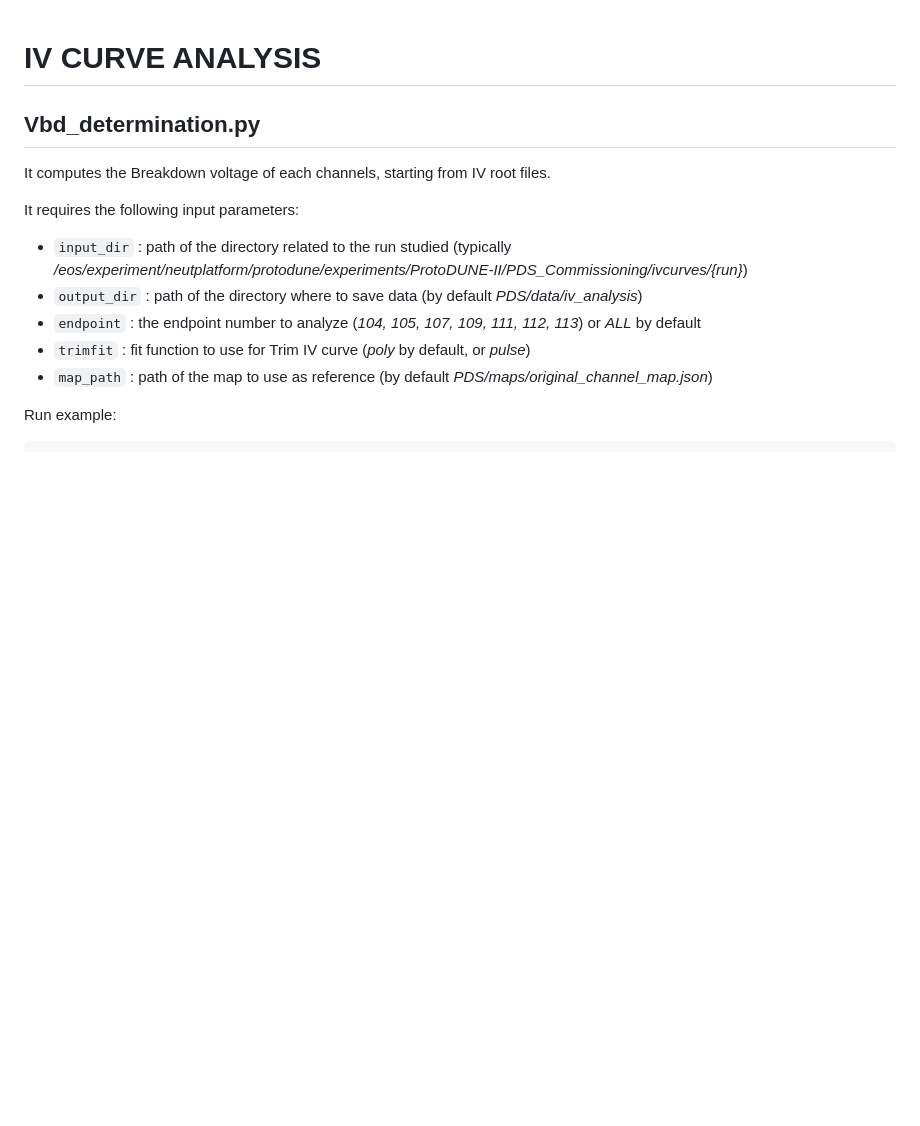
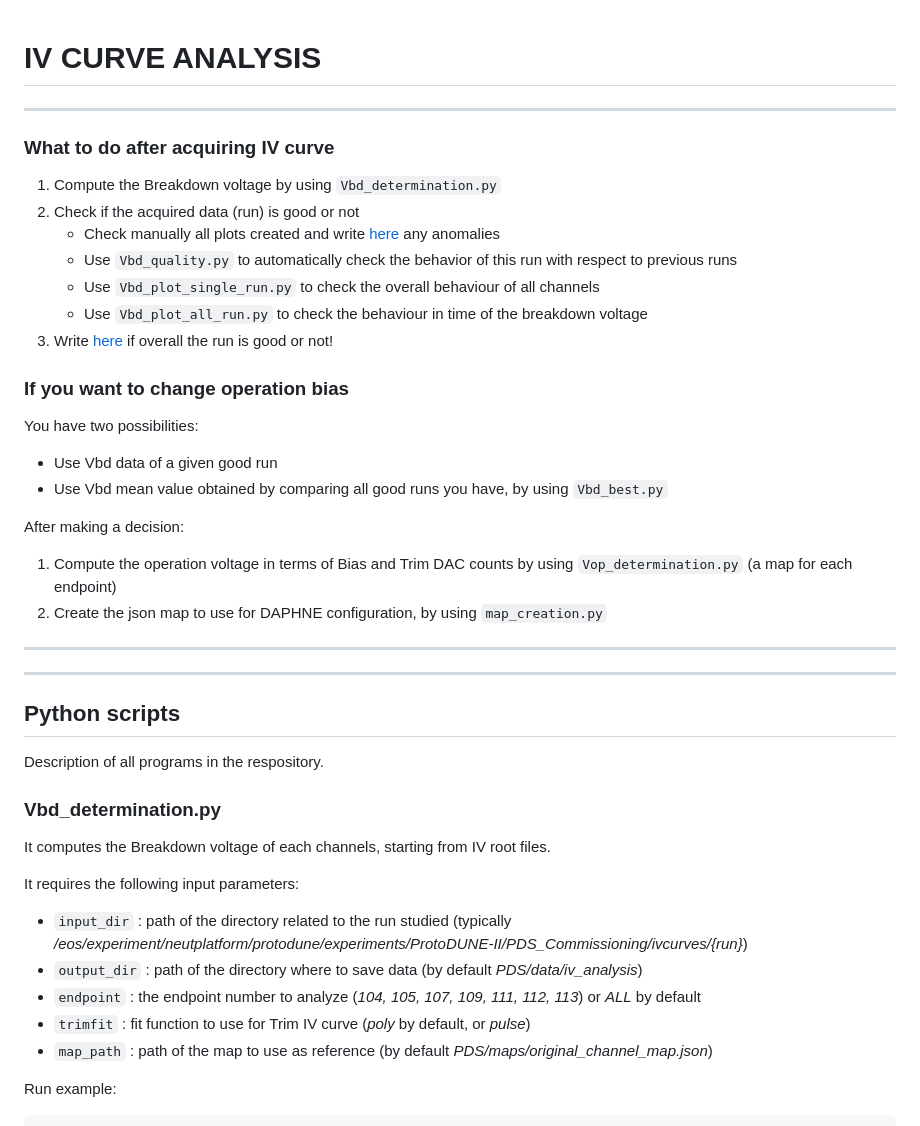
Before and after one commit to DUNE/PDS, a Markdown page: scripts/iv_analysis/README.md, the part around the change printed below. Rendered like a GitHub page; blank space fills up the shorter version.

```diff
--- a/scripts/iv_analysis/README.md
+++ b/scripts/iv_analysis/README.md
@@ -1,6 +1,32 @@
 # IV CURVE ANALYSIS
+---
+### What to do after acquiring IV curve
+1. Compute the Breakdown voltage by using `Vbd_determination.py`
+2. Check if the acquired data (run) is good or not
+    * Check manually all plots created and write [here](https://docs.google.com/spreadsheets/d/1mbGphkpz9gtm8gb8Aemhs1N0M7QyICqJmlw3_XZAFR0/edit?usp=share_link) any anomalies
+    * Use `Vbd_quality.py` to automatically check the behavior of this run with respect to previous runs
+    * Use `Vbd_plot_single_run.py` to check the overall behaviour of all channels
+    * Use `Vbd_plot_all_run.py` to check the behaviour in time of the breakdown voltage
+3. Write [here](https://docs.google.com/spreadsheets/d/1mbGphkpz9gtm8gb8Aemhs1N0M7QyICqJmlw3_XZAFR0/edit?usp=share_link) if overall the run is good or not!
 
-## Vbd_determination.py
+
+### If you want to change operation bias
+You have two possibilities:
+* Use Vbd data of a given good run
+* Use Vbd mean value obtained by comparing all good runs you have, by using `Vbd_best.py`
+
+
+After making a decision:
+1. Compute the operation voltage in terms of Bias and Trim DAC counts by using `Vop_determination.py` (a map for each endpoint)
+2. Create the json map to use for DAPHNE configuration, by using `map_creation.py`
+
+---
+___
+
+## Python scripts
+Description of all programs in the respository.
+
+### Vbd_determination.py
 It computes the Breakdown voltage of each channels, starting from IV root files.
 
 It requires the following input parameters:
```
Also changed, not shown: other parts of scripts/iv_analysis/README.md (+43 -11 lines).
